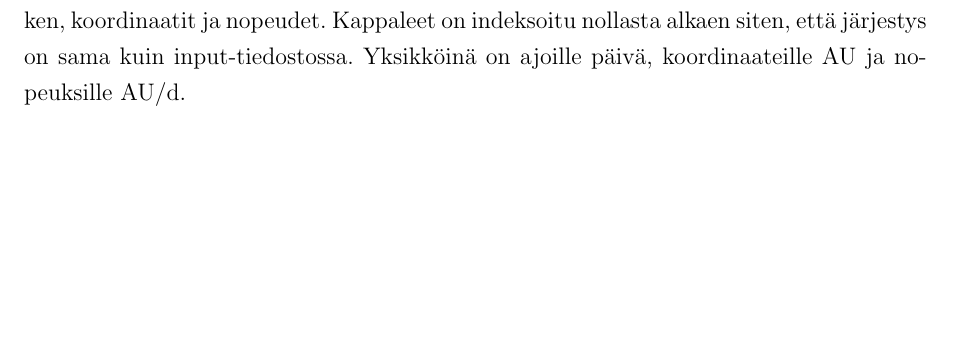
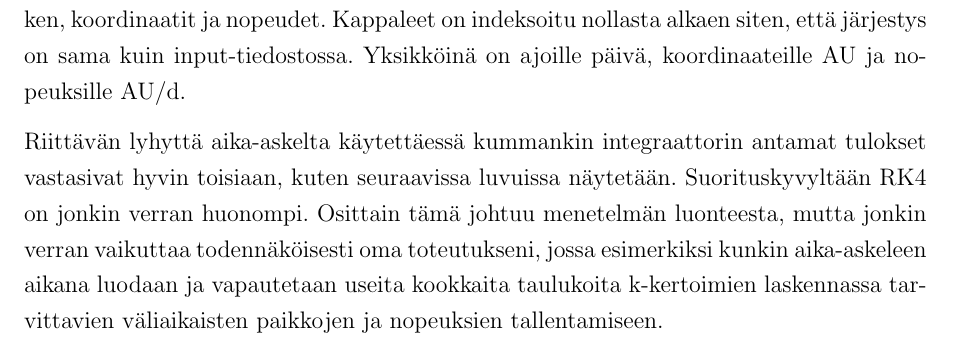
Before and after one commit to aajarven/AD-integrators, a LaTeX document (selkkari/selkkari.tex): part of page 2 of 10, cut so that both start at the same text, the shorter picture padded with empty space. Compiled offline with pdfLaTeX.

Commit message:
suorituskykykappale

```diff
--- a/selkkari/selkkari.tex
+++ b/selkkari/selkkari.tex
@@ -65,6 +65,8 @@ Input-tiedoston tulee sisältää kunkin kappaleen koordinaatit, nopeudet ja mas
 Kumpikin integraattori vaikuttaa toimivan ja tuottaa järkeviä ratoja. Kuvassa \ref{lf-vuosi} on esitetty ulkoplaneettojen ja Auringon paikat noin yhtä Pluton radan etäisyydellä tehtyä ratakierrosta vastaavan 250 vuoden ajanjakson aikana integroituna leapfrog-integraattorilla ja vastaavasti kuvassa \ref{rk-vuosi} on käytetty RK4-integraattoria. Ennen kunkin outputin kirjoittamista tiedostoon kappaleiden massakeskipiste siirretään koordinaatiston origoon, jolloin Aurinko pysyy aina likimain origossa.
 
 Integraattorin outputit sisältävät sarakkeittain kunkin kappaleen indeksin, tallennushetken, koordinaatit ja nopeudet. Kappaleet on indeksoitu nollasta alkaen siten, että järjestys on sama kuin input-tiedostossa. Yksikköinä on ajoille päivä, koordinaateille AU ja nopeuksille AU/d.
+
+Riittävän lyhyttä aika-askelta käytettäessä kummankin integraattorin antamat tulokset vastasivat hyvin toisiaan, kuten seuraavissa luvuissa näytetään. Suorituskyvyltään RK4 on jonkin verran huonompi. Osittain tämä johtuu menetelmän luonteesta, mutta jonkin verran vaikuttaa todennäköisesti oma toteutukseni, jossa esimerkiksi kunkin aika-askeleen aikana luodaan ja vapautetaan useita kookkaita taulukoita k-kertoimien laskennassa tarvittavien väliaikaisten paikkojen ja nopeuksien tallentamiseen.
 
 \begin{figure}
 \centering
```
Also changed, not shown: selkkari/selkkari.pdf, 2 other files.
